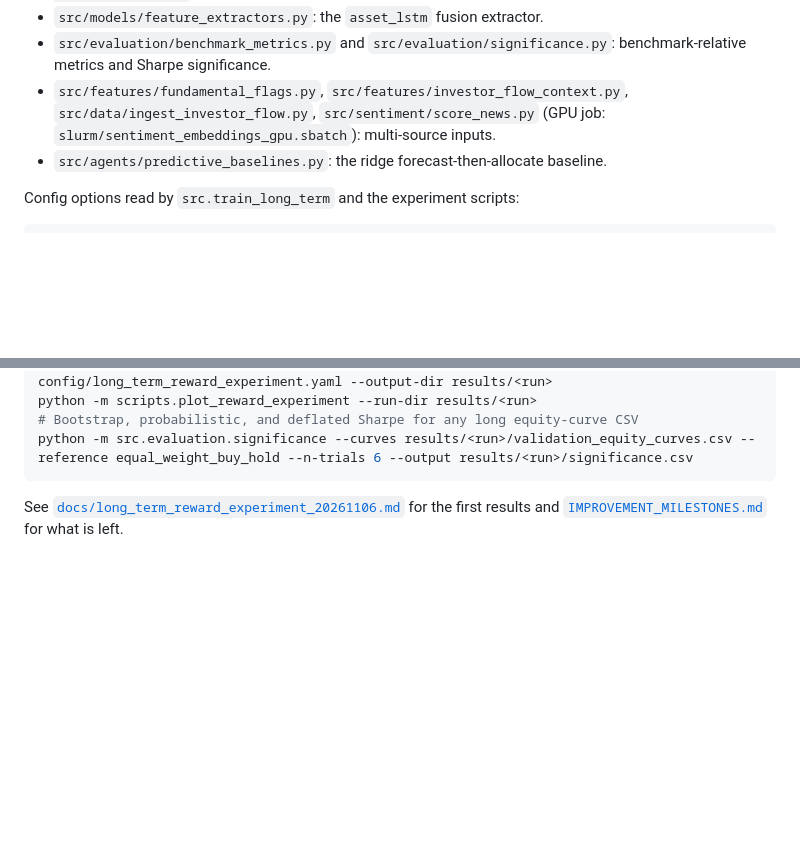
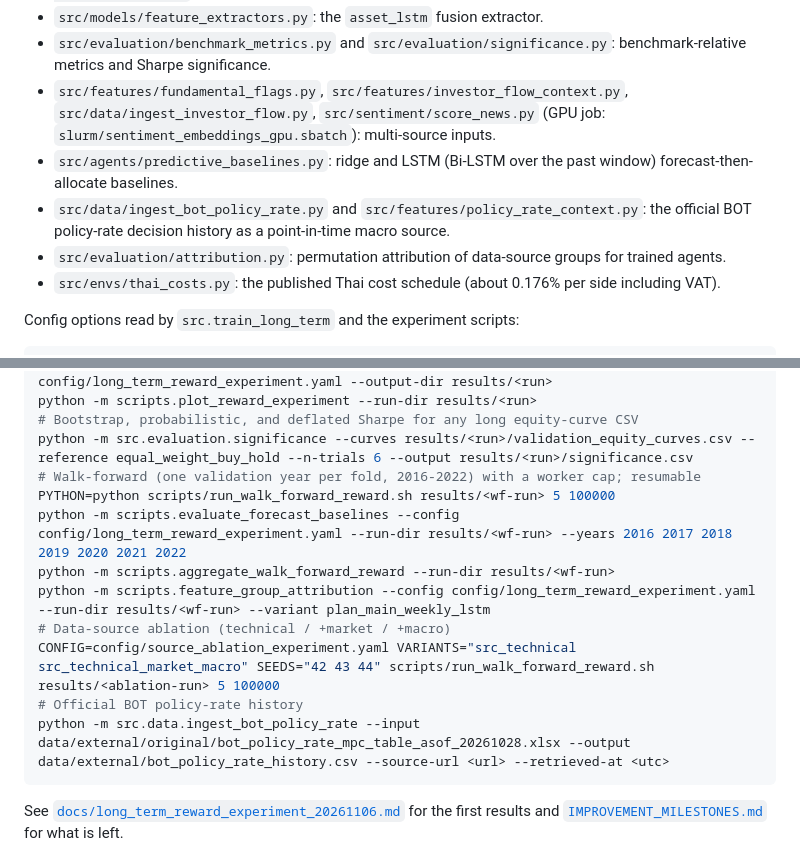
Before and after one commit to pppppppppppp-North/drl, a Markdown page: README.md, 2 parts joined by grey strips. Rendered like a GitHub page; blank space fills up the shorter version.

Commit message:
Document walk-forward, ablation, attribution and policy-rate tools in README
Co-Authored-By: Claude Opus 5.5 <noreply@anthropic.com>

````diff
--- a/README.md
+++ b/README.md
@@ -152,7 +152,10 @@ These extensions live in new modules, so no file in the manifest-locked V2 relea
 - `src/models/feature_extractors.py`: the `asset_lstm` fusion extractor.
 - `src/evaluation/benchmark_metrics.py` and `src/evaluation/significance.py`: benchmark-relative metrics and Sharpe significance.
 - `src/features/fundamental_flags.py`, `src/features/investor_flow_context.py`, `src/data/ingest_investor_flow.py`, `src/sentiment/score_news.py` (GPU job: `slurm/sentiment_embeddings_gpu.sbatch`): multi-source inputs.
-- `src/agents/predictive_baselines.py`: the ridge forecast-then-allocate baseline.
+- `src/agents/predictive_baselines.py`: ridge and LSTM (Bi-LSTM over the past window) forecast-then-allocate baselines.
+- `src/data/ingest_bot_policy_rate.py` and `src/features/policy_rate_context.py`: the official BOT policy-rate decision history as a point-in-time macro source.
+- `src/evaluation/attribution.py`: permutation attribution of data-source groups for trained agents.
+- `src/envs/thai_costs.py`: the published Thai cost schedule (about 0.176% per side including VAT).
 
 Config options read by `src.train_long_term` and the experiment scripts:
 
@@ -186,6 +189,15 @@ python -m scripts.run_reward_variant_experiment --config config/long_term_reward
 python -m scripts.plot_reward_experiment --run-dir results/<run>
 # Bootstrap, probabilistic, and deflated Sharpe for any long equity-curve CSV
 python -m src.evaluation.significance --curves results/<run>/validation_equity_curves.csv --reference equal_weight_buy_hold --n-trials 6 --output results/<run>/significance.csv
+# Walk-forward (one validation year per fold, 2016-2022) with a worker cap; resumable
+PYTHON=python scripts/run_walk_forward_reward.sh results/<wf-run> 5 100000
+python -m scripts.evaluate_forecast_baselines --config config/long_term_reward_experiment.yaml --run-dir results/<wf-run> --years 2016 2017 2018 2019 2020 2021 2022
+python -m scripts.aggregate_walk_forward_reward --run-dir results/<wf-run>
+python -m scripts.feature_group_attribution --config config/long_term_reward_experiment.yaml --run-dir results/<wf-run> --variant plan_main_weekly_lstm
+# Data-source ablation (technical / +market / +macro)
+CONFIG=config/source_ablation_experiment.yaml VARIANTS="src_technical src_technical_market_macro" SEEDS="42 43 44" scripts/run_walk_forward_reward.sh results/<ablation-run> 5 100000
+# Official BOT policy-rate history
+python -m src.data.ingest_bot_policy_rate --input data/external/original/bot_policy_rate_mpc_table_asof_20261028.xlsx --output data/external/bot_policy_rate_history.csv --source-url <url> --retrieved-at <utc>
 ```
 
 See [`docs/long_term_reward_experiment_20261106.md`](docs/long_term_reward_experiment_20261106.md) for the first results and [`IMPROVEMENT_MILESTONES.md`](IMPROVEMENT_MILESTONES.md) for what is left.
````
